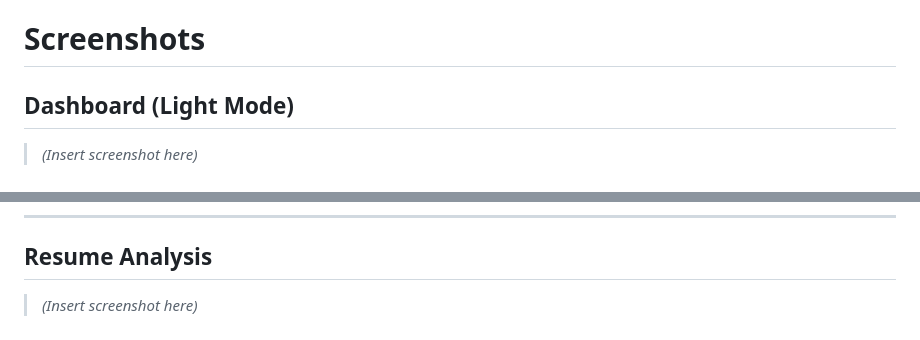
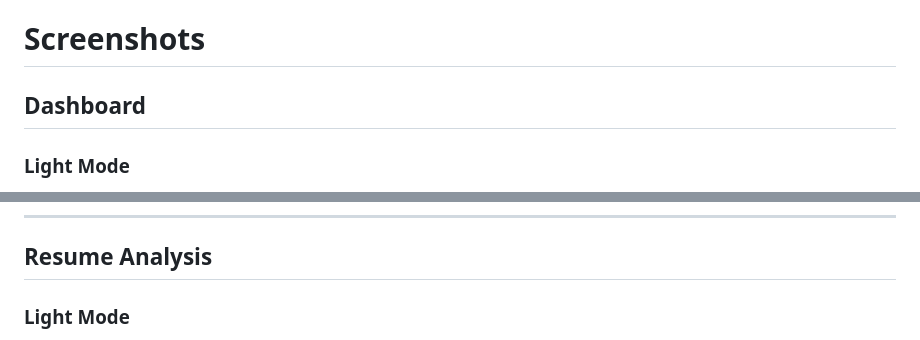
Before and after one commit to zajjhay19/job-posting-skill-analyzer, a Markdown page: README.md, 2 parts joined by grey strips. GitHub-like rendering.

Commit message:
Added project screenshots to README
Updated screenshot sections for dashboard and resume analysis with proper headings and image links.

```diff
--- a/README.md
+++ b/README.md
@@ -33,7 +33,7 @@ This project is feature-complete as a portfolio application and demonstrates bac
 
 # Screenshots
 
-## Dashboard (Light Mode)
+## Dashboard
 
-> *(Insert screenshot here)*
+### Light Mode
 
@@ -47,5 +51,5 @@ This project is feature-complete as a portfolio application and demonstrates bac
 
 ## Resume Analysis
 
-> *(Insert screenshot here)*
+### Light Mode
 
```
Also changed, not shown: other parts of README.md (+22 -4 lines).
